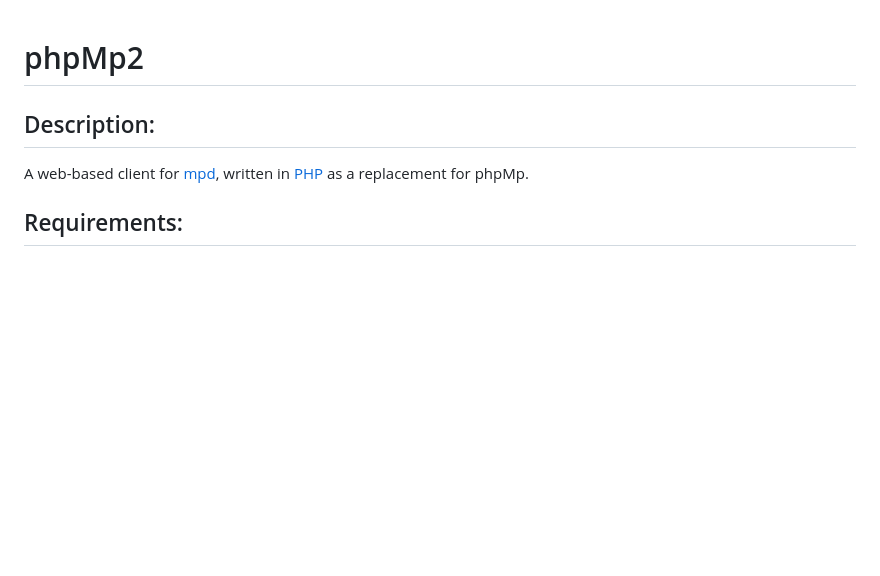
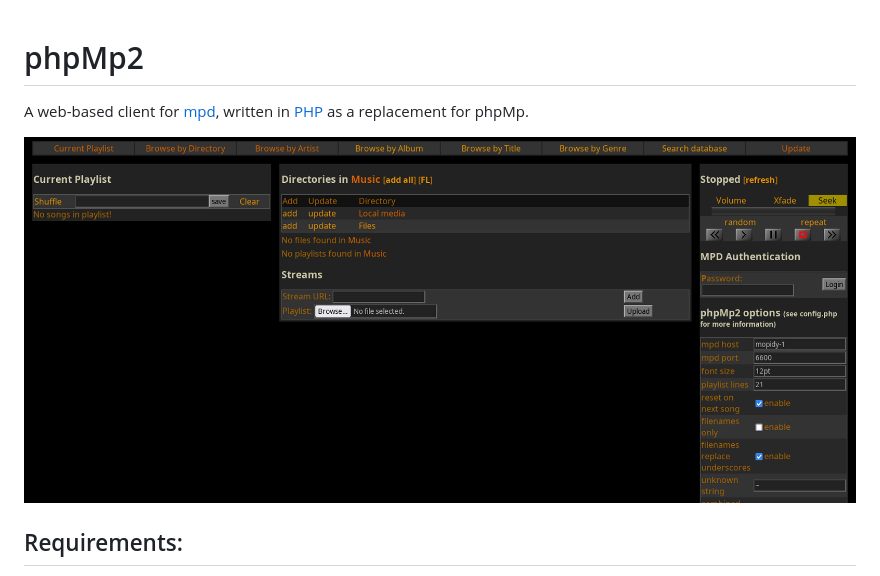
Before and after one commit to whitelynx/phpMp2, a Markdown page: README.md, the part around the change. Drawn GitHub-style; pictures changed too: screenshot.png (added); blank space fills up the shorter version.

Commit message:
Added screenshot to README.md

```diff
--- a/README.md
+++ b/README.md
@@ -1,10 +1,10 @@
 phpMp2
 ======
 
-Description:
-------------
 A web-based client for [mpd](http://www.musicpd.org), written in
 [PHP](http://www.php.net) as a replacement for phpMp.
+
+![phpMp2 sceenshot](screenshot.png "phpMp2 screenshot")
 
 Requirements:
 -------------
```
